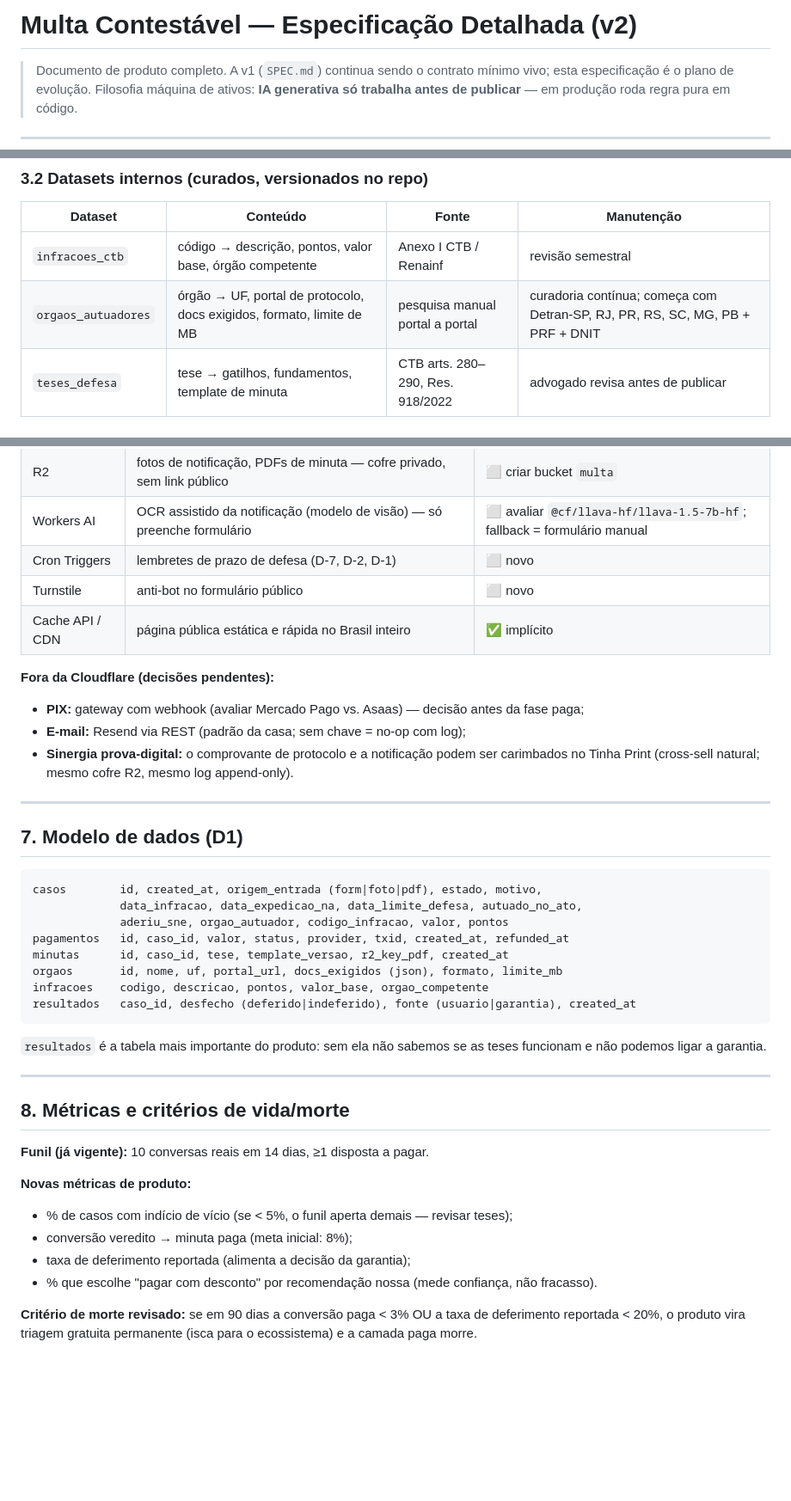
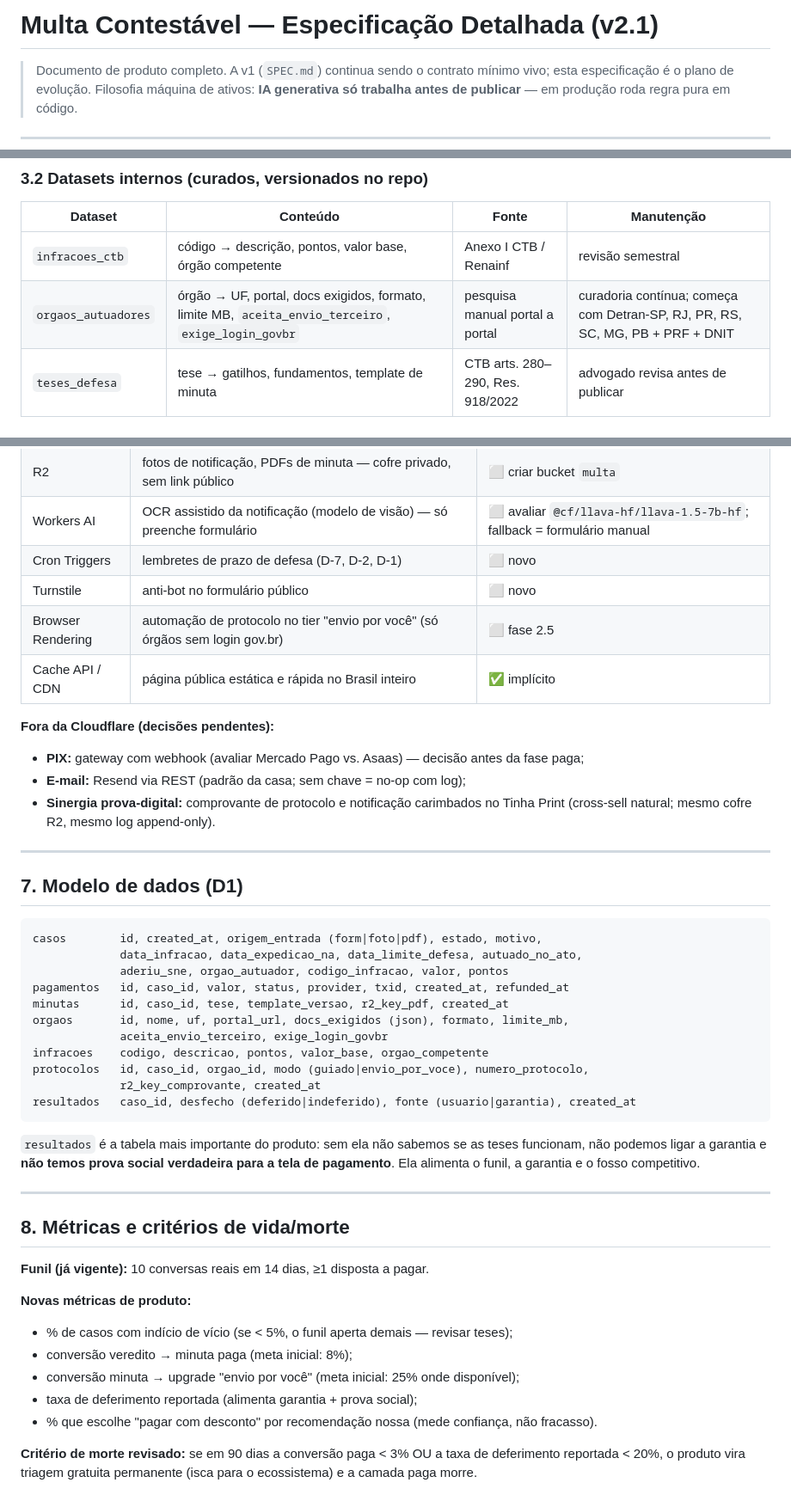
Before and after one commit to comeca-ai/maquinaativos, a Markdown page: products/multa-contestavel/ESPECIFICACAO.md, 3 parts joined by grey strips. Shown at 86% size. Drawn GitHub-style; blank space fills up the shorter version.

````diff
--- a/products/multa-contestavel/ESPECIFICACAO.md
+++ b/products/multa-contestavel/ESPECIFICACAO.md
@@ -1,4 +1,4 @@
-# Multa Contestável — Especificação Detalhada (v2)
+# Multa Contestável — Especificação Detalhada (v2.1)
 
 > Documento de produto completo. A v1 (`SPEC.md`) continua sendo o contrato mínimo vivo;
 > esta especificação é o plano de evolução. Filosofia máquina de ativos: **IA generativa só
@@ -63,7 +97,7 @@ veredito. IA propõe, humano confirma, regra decide.
 | Dataset | Conteúdo | Fonte | Manutenção |
 |---|---|---|---|
 | `infracoes_ctb` | código → descrição, pontos, valor base, órgão competente | Anexo I CTB / Renainf | revisão semestral |
-| `orgaos_autuadores` | órgão → UF, portal de protocolo, docs exigidos, formato, limite de MB | pesquisa manual portal a portal | curadoria contínua; começa com Detran-SP, RJ, PR, RS, SC, MG, PB + PRF + DNIT |
+| `orgaos_autuadores` | órgão → UF, portal, docs exigidos, formato, limite MB, `aceita_envio_terceiro`, `exige_login_govbr` | pesquisa manual portal a portal | curadoria contínua; começa com Detran-SP, RJ, PR, RS, SC, MG, PB + PRF + DNIT |
 | `teses_defesa` | tese → gatilhos, fundamentos, template de minuta | CTB arts. 280–290, Res. 918/2022 | advogado revisa antes de publicar |
 
 ### 3.3 O que NÃO existe (e precisa estar no spec)
@@ -120,13 +154,14 @@ Estados atuais preservados. Evoluções:
 | Workers AI | OCR assistido da notificação (modelo de visão) — só preenche formulário | ⬜ avaliar `@cf/llava-hf/llava-1.5-7b-hf`; fallback = formulário manual |
 | Cron Triggers | lembretes de prazo de defesa (D-7, D-2, D-1) | ⬜ novo |
 | Turnstile | anti-bot no formulário público | ⬜ novo |
+| Browser Rendering | automação de protocolo no tier "envio por você" (só órgãos sem login gov.br) | ⬜ fase 2.5 |
 | Cache API / CDN | página pública estática e rápida no Brasil inteiro | ✅ implícito |
 
 **Fora da Cloudflare (decisões pendentes):**
 - **PIX:** gateway com webhook (avaliar Mercado Pago vs. Asaas) — decisão antes da fase paga;
 - **E-mail:** Resend via REST (padrão da casa; sem chave = no-op com log);
-- **Sinergia prova-digital:** o comprovante de protocolo e a notificação podem ser
-  carimbados no Tinha Print (cross-sell natural; mesmo cofre R2, mesmo log append-only).
+- **Sinergia prova-digital:** comprovante de protocolo e notificação carimbados no
+  Tinha Print (cross-sell natural; mesmo cofre R2, mesmo log append-only).
 
 ---
 
@@ -138,13 +173,17 @@ casos        id, created_at, origem_entrada (form|foto|pdf), estado, motivo,
              aderiu_sne, orgao_autuador, codigo_infracao, valor, pontos
 pagamentos   id, caso_id, valor, status, provider, txid, created_at, refunded_at
 minutas      id, caso_id, tese, template_versao, r2_key_pdf, created_at
-orgaos       id, nome, uf, portal_url, docs_exigidos (json), formato, limite_mb
+orgaos       id, nome, uf, portal_url, docs_exigidos (json), formato, limite_mb,
+             aceita_envio_terceiro, exige_login_govbr
 infracoes    codigo, descricao, pontos, valor_base, orgao_competente
+protocolos   id, caso_id, orgao_id, modo (guiado|envio_por_voce), numero_protocolo,
+             r2_key_comprovante, created_at
 resultados   caso_id, desfecho (deferido|indeferido), fonte (usuario|garantia), created_at
 ```
 
 `resultados` é a tabela mais importante do produto: sem ela não sabemos se as teses
-funcionam e não podemos ligar a garantia.
+funcionam, não podemos ligar a garantia e **não temos prova social verdadeira para
+a tela de pagamento**. Ela alimenta o funil, a garantia e o fosso competitivo.
 
 ---
 
@@ -155,7 +194,8 @@ funcionam e não podemos ligar a garantia.
 **Novas métricas de produto:**
 - % de casos com indício de vício (se < 5%, o funil aperta demais — revisar teses);
 - conversão veredito → minuta paga (meta inicial: 8%);
-- taxa de deferimento reportada (alimenta a decisão da garantia);
+- conversão minuta → upgrade "envio por você" (meta inicial: 25% onde disponível);
+- taxa de deferimento reportada (alimenta garantia + prova social);
 - % que escolhe "pagar com desconto" por recomendação nossa (mede confiança, não fracasso).
 
 **Critério de morte revisado:** se em 90 dias a conversão paga < 3% OU a taxa de
````
Also changed, not shown: other parts of products/multa-contestavel/ESPECIFICACAO.md (+43 -5 lines).
